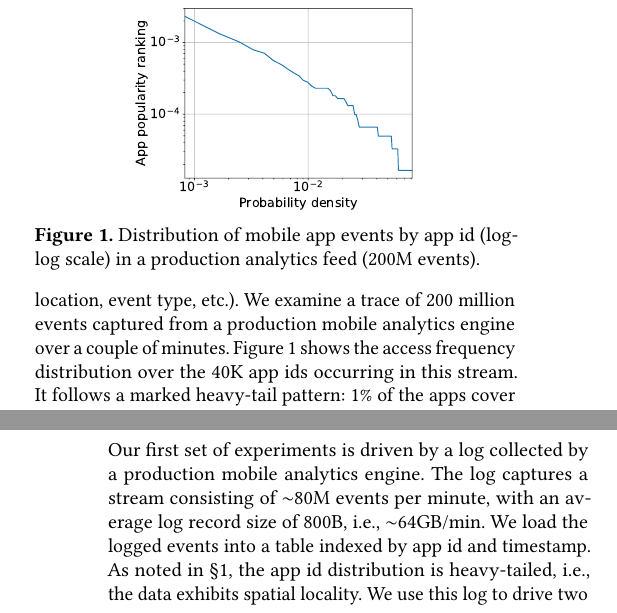
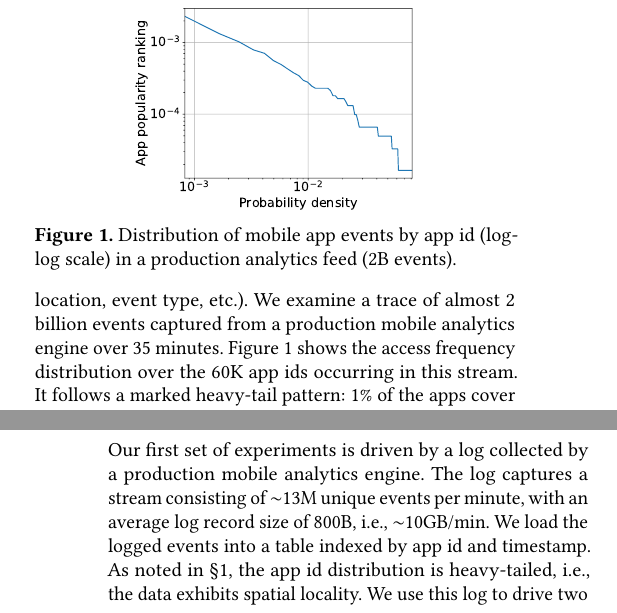
Before and after one commit to Eshcar/PiWi, a LaTeX paper (EuroSys2020/EvenDB.tex, which reads EuroSys2020/eval.tex, EuroSys2020/intro.tex): two parts of the columns of pages 1 and 8 of 14, joined at a grey line, cut so that both start at the same text. Compiled offline with pdfLaTeX.

Commit message:
fixed real workloads input numbers

```diff
--- a/EuroSys2020/eval.tex
+++ b/EuroSys2020/eval.tex
@@ -144,7 +144,7 @@ RocksDB & 4.85 hr & 10.4 hr &  2053.5 GB & 2660.4	GB\\
 \end{figure*}
 
 Our first set of experiments is driven by a log collected by a production mobile analytics engine. The log captures
-a stream consisting of $\sim$80M events per minute, with an average log record size of 800B, i.e., $\sim$64GB/min.
+a stream consisting of $\sim$13M unique events per minute, with an average log record size of 800B, i.e., $\sim$10GB/min.
 We load the logged events into a table indexed by app id and timestamp.
 As noted in~\cref{sec:intro}, the app id distribution is heavy-tailed, i.e., the data exhibits spatial locality.
 We use this log to drive two workloads -- \emph{data ingestion} (100\% put) and \emph{scan-dominated} (95\% scan, 5\% put).
--- a/EuroSys2020/intro.tex
+++ b/EuroSys2020/intro.tex
@@ -26,8 +26,8 @@ in  real-time and provide a variety of insight queries into the data. For exampl
 such services aggregate data in KV-stores indexed by a composite key prefixed by a unique app
 id,  followed by a variety of other attributes (time, user id, device model, location, event type, etc.).
 %
-We examine a trace of $200$ million events captured from a production mobile analytics engine over a couple of minutes.
-\Cref{fig:cdf} shows the access frequency distribution over the  $40$K app ids occurring in this stream. It follows a marked
+We examine a trace of almost $2$ billion events captured from a production mobile analytics engine over 35 minutes.
+\Cref{fig:cdf} shows the access frequency distribution over the  $60$K app ids occurring in this stream. It follows a marked
 heavy-tail pattern:
 %$10$\% of the apps cover over $99.5$\% of the events;
 $1$\% of the apps  cover $94$\% of the events, and fewer
@@ -41,7 +41,7 @@ than $0.1$\% cover $70$\% of them.
 \begin{figure}[tb]
 \centering
 \includegraphics[width=0.6\columnwidth]{figs/app_names_loglog_line.pdf}
-\caption{{Distribution of mobile app events by app id (log-log scale) in a production analytics feed (200M events).}}
+\caption{{Distribution of mobile app events by app id (log-log scale) in a production analytics feed (2B events).}}
 \label{fig:cdf}
 \end{figure}
 
```
